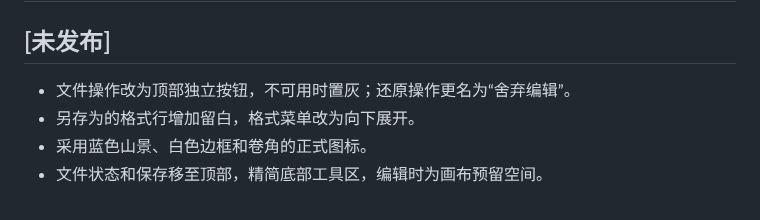
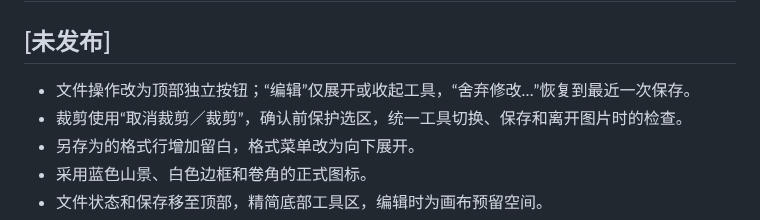
Before and after one commit to wsfwsfwsf2017-gif/PicGlide, a Markdown page: CHANGELOG.md, the part around the change. Drawn GitHub-style.

```diff
--- a/CHANGELOG.md
+++ b/CHANGELOG.md
@@ -2,7 +2,8 @@
 
 ## [未发布]
 
-- 文件操作改为顶部独立按钮，不可用时置灰；还原操作更名为“舍弃编辑”。
+- 文件操作改为顶部独立按钮；“编辑”仅展开或收起工具，“舍弃修改…”恢复到最近一次保存。
+- 裁剪使用“取消裁剪／裁剪”，确认前保护选区，统一工具切换、保存和离开图片时的检查。
 - 另存为的格式行增加留白，格式菜单改为向下展开。
 - 采用蓝色山景、白色边框和卷角的正式图标。
 - 文件状态和保存移至顶部，精简底部工具区，编辑时为画布预留空间。
```
Also changed, not shown: README.md (+5 -3 lines), docs/screenshot.png, 7 other files.
